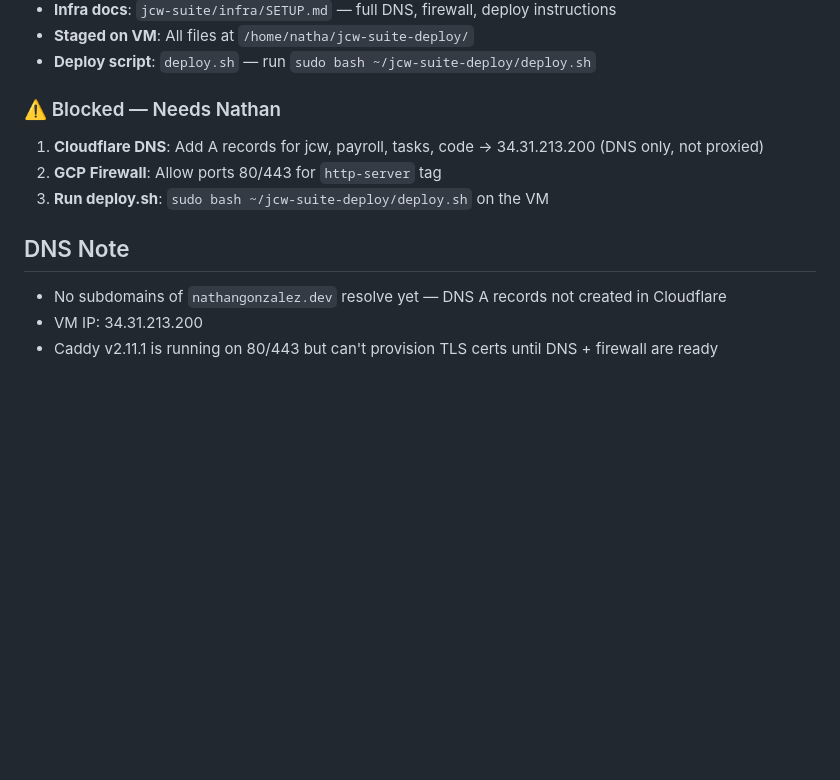
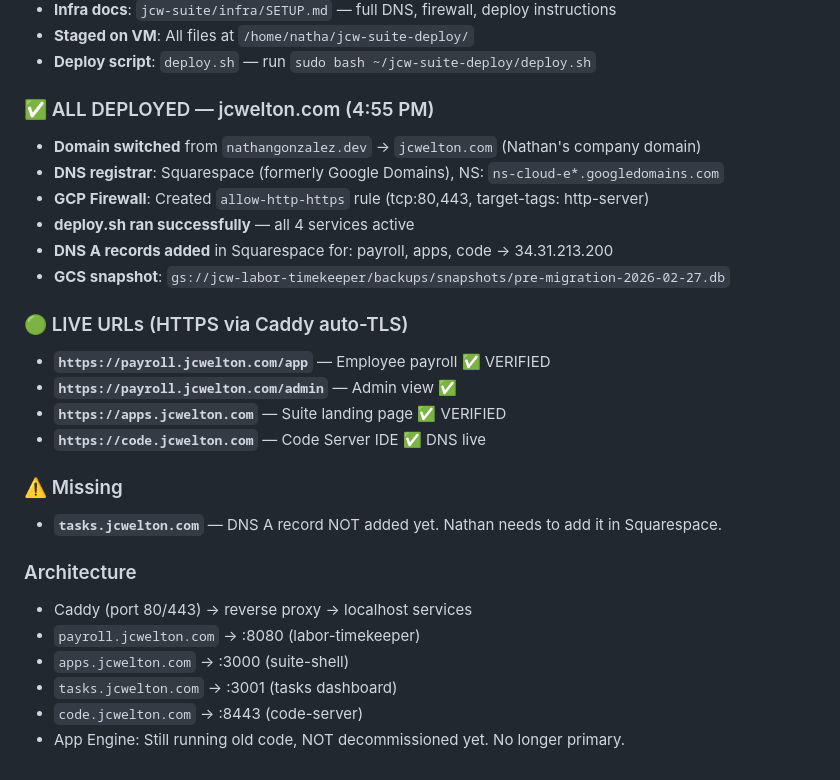
Before and after one commit to nathangonzalez/jcw_payroll, a Markdown page: memory/2026-02-27.md, the part around the change. GitHub-like rendering; blank space fills up the shorter version.

Commit message:
docs: jcwelton.com live - payroll, apps, code all HTTPS via Caddy

```diff
--- a/memory/2026-02-27.md
+++ b/memory/2026-02-27.md
@@ -41,12 +41,27 @@
 - **Staged on VM**: All files at `/home/natha/jcw-suite-deploy/`
 - **Deploy script**: `deploy.sh` — run `sudo bash ~/jcw-suite-deploy/deploy.sh`
 
-### ⚠️ Blocked — Needs Nathan
-1. **Cloudflare DNS**: Add A records for jcw, payroll, tasks, code → 34.31.213.200 (DNS only, not proxied)
-2. **GCP Firewall**: Allow ports 80/443 for `http-server` tag
-3. **Run deploy.sh**: `sudo bash ~/jcw-suite-deploy/deploy.sh` on the VM
+### ✅ ALL DEPLOYED — jcwelton.com (4:55 PM)
+- **Domain switched** from `nathangonzalez.dev` → `jcwelton.com` (Nathan's company domain)
+- **DNS registrar**: Squarespace (formerly Google Domains), NS: `ns-cloud-e*.googledomains.com`
+- **GCP Firewall**: Created `allow-http-https` rule (tcp:80,443, target-tags: http-server)
+- **deploy.sh ran successfully** — all 4 services active
+- **DNS A records added** in Squarespace for: payroll, apps, code → 34.31.213.200
+- **GCS snapshot**: `gs://jcw-labor-timekeeper/backups/snapshots/pre-migration-2026-02-27.db`
 
-## DNS Note
-- No subdomains of `nathangonzalez.dev` resolve yet — DNS A records not created in Cloudflare
-- VM IP: 34.31.213.200
-- Caddy v2.11.1 is running on 80/443 but can't provision TLS certs until DNS + firewall are ready
+### 🟢 LIVE URLs (HTTPS via Caddy auto-TLS)
+- **`https://payroll.jcwelton.com/app`** — Employee payroll ✅ VERIFIED
+- **`https://payroll.jcwelton.com/admin`** — Admin view ✅
+- **`https://apps.jcwelton.com`** — Suite landing page ✅ VERIFIED
+- **`https://code.jcwelton.com`** — Code Server IDE ✅ DNS live
+
+### ⚠️ Missing
+- **`tasks.jcwelton.com`** — DNS A record NOT added yet. Nathan needs to add it in Squarespace.
+
+### Architecture
+- Caddy (port 80/443) → reverse proxy → localhost services
+- `payroll.jcwelton.com` → :8080 (labor-timekeeper)
+- `apps.jcwelton.com` → :3000 (suite-shell)
+- `tasks.jcwelton.com` → :3001 (tasks dashboard)
+- `code.jcwelton.com` → :8443 (code-server)
+- App Engine: Still running old code, NOT decommissioned yet. No longer primary.
```
